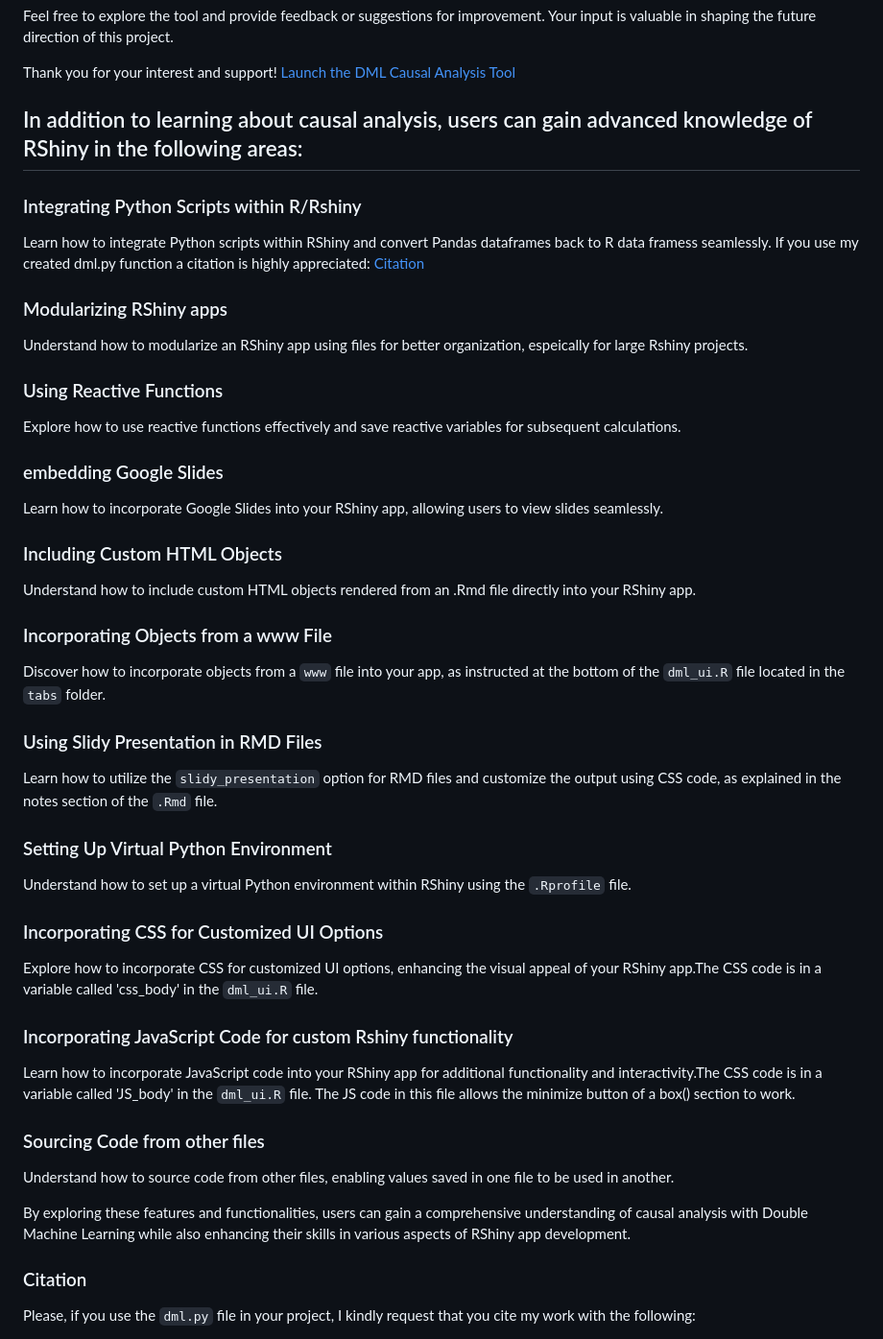
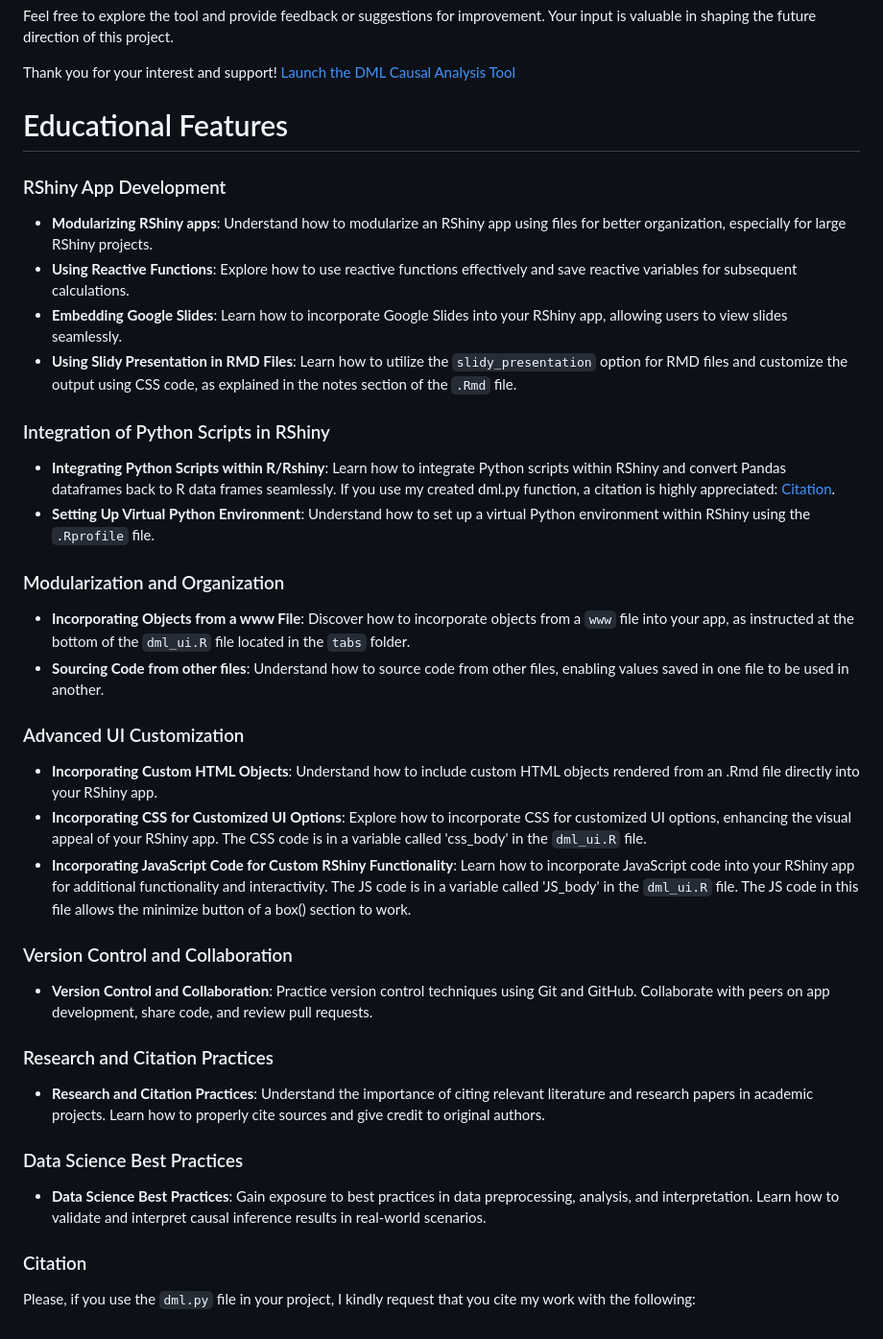
Before and after one commit to ctrivino1/Double-Machine-Learning-Python-RShiny, a Markdown page: README.md, the part around the change. Shown: that part at 96% size. GitHub-like rendering.

```diff
--- a/README.md
+++ b/README.md
@@ -11,54 +11,42 @@ Feel free to explore the tool and provide feedback or suggestions for improvemen
 Thank you for your interest and support!
 [Launch the DML Causal Analysis Tool](https://big-cat.shinyapps.io/DML_Causal_Analyisis_Tool/)
 
-## In addition to learning about causal analysis, users can gain advanced knowledge of RShiny in the following areas:
+# Educational Features
 
-### Integrating Python Scripts within R/Rshiny
+### RShiny App Development
 
-Learn how to integrate Python scripts within RShiny and convert Pandas dataframes back to R data framess seamlessly. If you use my created dml.py function a citation is highly appreciated: [Citation](#citation)
+-   **Modularizing RShiny apps**: Understand how to modularize an RShiny app using files for better organization, especially for large RShiny projects.
+-   **Using Reactive Functions**: Explore how to use reactive functions effectively and save reactive variables for subsequent calculations.
+-   **Embedding Google Slides**: Learn how to incorporate Google Slides into your RShiny app, allowing users to view slides seamlessly.
+-   **Using Slidy Presentation in RMD Files**: Learn how to utilize the `slidy_presentation` option for RMD files and customize the output using CSS code, as explained in the notes section of the `.Rmd` file.
 
-### Modularizing RShiny apps
+### Integration of Python Scripts in RShiny
 
-Understand how to modularize an RShiny app using files for better organization, espeically for large Rshiny projects.
+-   **Integrating Python Scripts within R/Rshiny**: Learn how to integrate Python scripts within RShiny and convert Pandas dataframes back to R data frames seamlessly. If you use my created dml.py function, a citation is highly appreciated: [Citation](#citation).
+-   **Setting Up Virtual Python Environment**: Understand how to set up a virtual Python environment within RShiny using the `.Rprofile` file.
 
-### Using Reactive Functions
+### Modularization and Organization
 
-Explore how to use reactive functions effectively and save reactive variables for subsequent calculations.
+-   **Incorporating Objects from a www File**: Discover how to incorporate objects from a `www` file into your app, as instructed at the bottom of the `dml_ui.R` file located in the `tabs` folder.
+-   **Sourcing Code from other files**: Understand how to source code from other files, enabling values saved in one file to be used in another.
 
-### embedding Google Slides
+### Advanced UI Customization
 
-Learn how to incorporate Google Slides into your RShiny app, allowing users to view slides seamlessly.
+-   **Incorporating Custom HTML Objects**: Understand how to include custom HTML objects rendered from an .Rmd file directly into your RShiny app.
+-   **Incorporating CSS for Customized UI Options**: Explore how to incorporate CSS for customized UI options, enhancing the visual appeal of your RShiny app. The CSS code is in a variable called 'css_body' in the `dml_ui.R` file.
+-   **Incorporating JavaScript Code for Custom RShiny Functionality**: Learn how to incorporate JavaScript code into your RShiny app for additional functionality and interactivity. The JS code is in a variable called 'JS_body' in the `dml_ui.R` file. The JS code in this file allows the minimize button of a box() section to work.
 
-### Including Custom HTML Objects
+### Version Control and Collaboration
 
-Understand how to include custom HTML objects rendered from an .Rmd file directly into your RShiny app.
+-   **Version Control and Collaboration**: Practice version control techniques using Git and GitHub. Collaborate with peers on app development, share code, and review pull requests.
 
-### Incorporating Objects from a www File
+### Research and Citation Practices
 
-Discover how to incorporate objects from a `www` file into your app, as instructed at the bottom of the `dml_ui.R` file located in the `tabs` folder.
+-   **Research and Citation Practices**: Understand the importance of citing relevant literature and research papers in academic projects. Learn how to properly cite sources and give credit to original authors.
 
-### Using Slidy Presentation in RMD Files
+### Data Science Best Practices
 
-Learn how to utilize the `slidy_presentation` option for RMD files and customize the output using CSS code, as explained in the notes section of the `.Rmd` file.
-
-### Setting Up Virtual Python Environment
-
-Understand how to set up a virtual Python environment within RShiny using the `.Rprofile` file.
-
-### Incorporating CSS for Customized UI Options
-
-Explore how to incorporate CSS for customized UI options, enhancing the visual appeal of your RShiny app.The CSS code is in a variable called 'css_body' in the  `dml_ui.R` file.
-
-### Incorporating JavaScript Code for custom Rshiny functionality
-
-Learn how to incorporate JavaScript code into your RShiny app for additional functionality and interactivity.The CSS code is in a variable called 'JS_body' in the  `dml_ui.R` file.
-The JS code in this file allows the minimize button of a box() section to work.
-
-### Sourcing Code from other files
-
-Understand how to source code from other files, enabling values saved in one file to be used in another.
-
-By exploring these features and functionalities, users can gain a comprehensive understanding of causal analysis with Double Machine Learning while also enhancing their skills in various aspects of RShiny app development.
+-   **Data Science Best Practices**: Gain exposure to best practices in data preprocessing, analysis, and interpretation. Learn how to validate and interpret causal inference results in real-world scenarios.
 
 <a name="citation"></a>
 ### Citation
```
